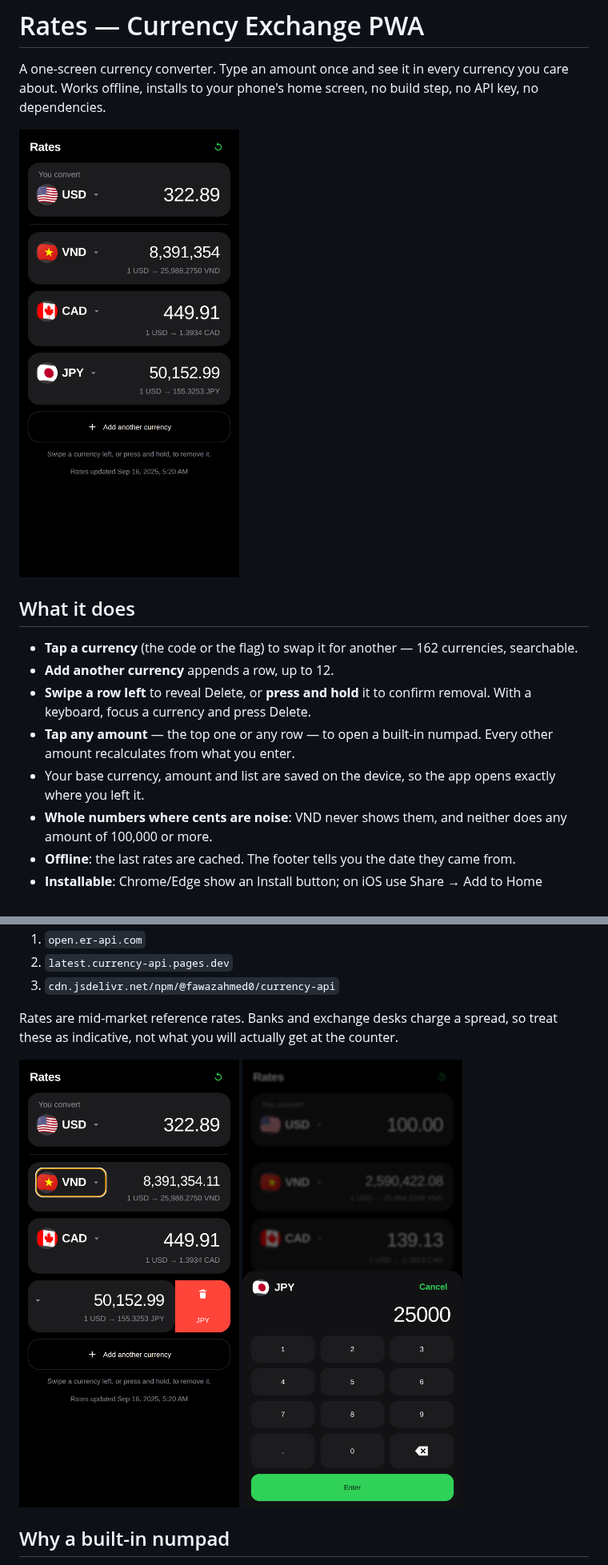
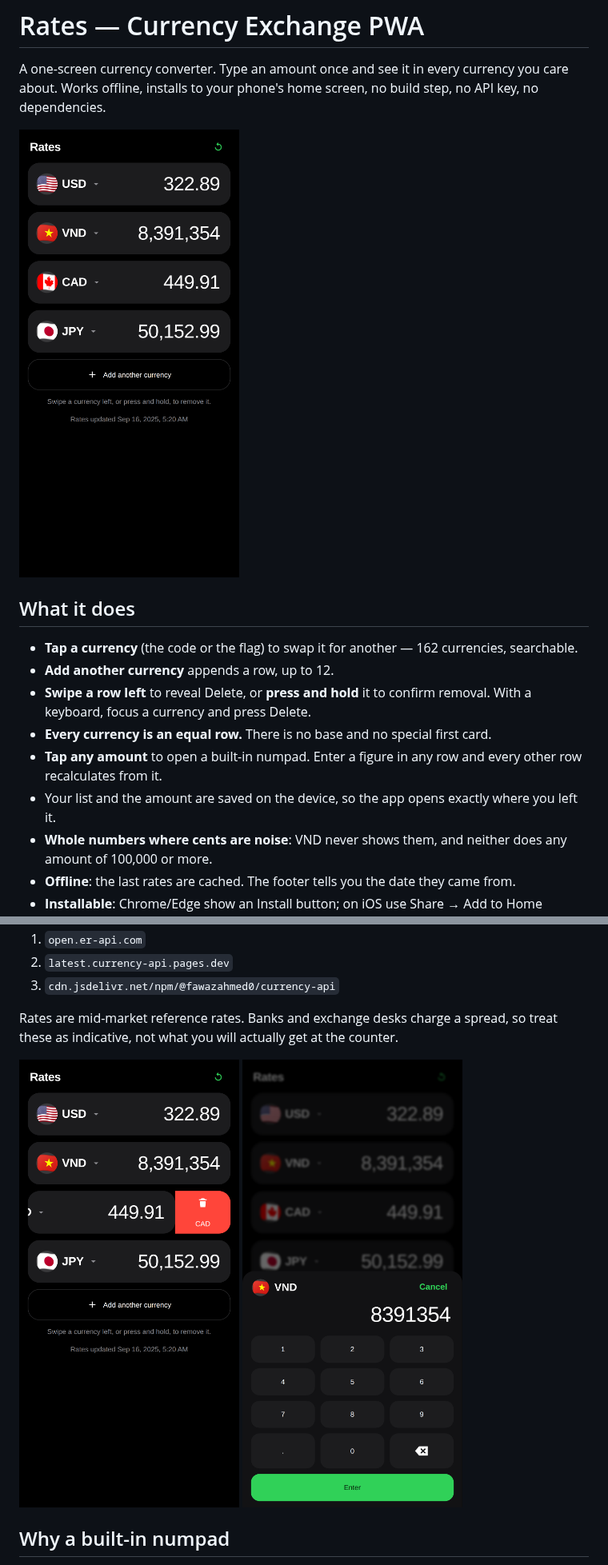
Before and after one commit to tanglefast23/currency-exchange, a Markdown page: README.md, 2 parts joined by grey strips. Shown at 80% size. Rendered like a GitHub page; pictures changed too: docs/numpad.png, docs/screenshot.png, docs/swipe.png.

```diff
--- a/README.md
+++ b/README.md
@@ -12,9 +12,10 @@ no API key, no dependencies.
 - **Add another currency** appends a row, up to 12.
 - **Swipe a row left** to reveal Delete, or **press and hold** it to confirm removal.
   With a keyboard, focus a currency and press Delete.
-- **Tap any amount** — the top one or any row — to open a built-in numpad. Every other
-  amount recalculates from what you enter.
-- Your base currency, amount and list are saved on the device, so the app opens exactly where you left it.
+- **Every currency is an equal row.** There is no base and no special first card.
+- **Tap any amount** to open a built-in numpad. Enter a figure in any row and every
+  other row recalculates from it.
+- Your list and the amount are saved on the device, so the app opens exactly where you left it.
 - **Whole numbers where cents are noise**: VND never shows them, and neither does
   any amount of 100,000 or more.
 - **Offline**: the last rates are cached. The footer tells you the date they came from.
```
Also changed, not shown: 3 other files.
